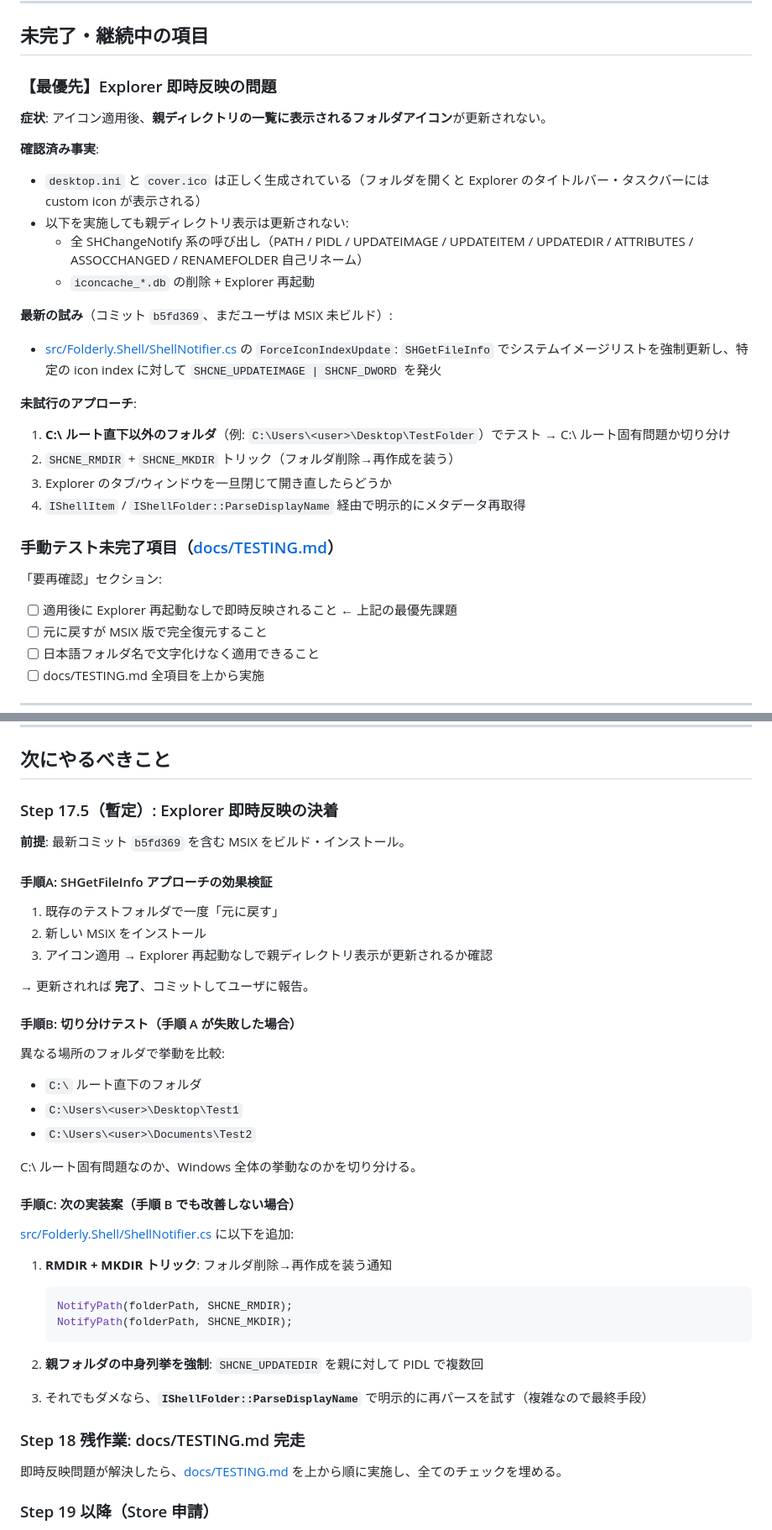
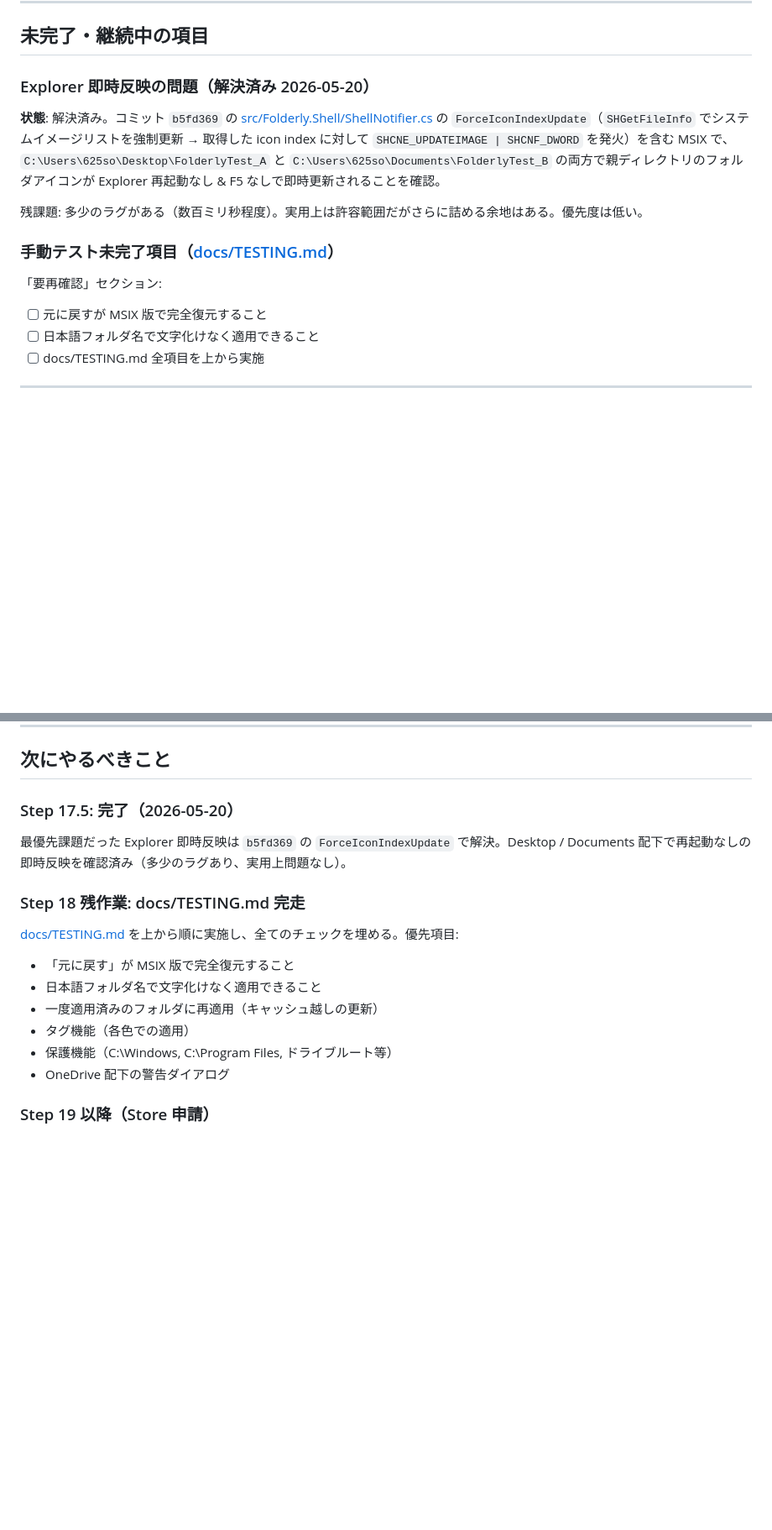
Before and after one commit to sknk-aaa/folderly, a Markdown page: HANDOVER.md, 2 parts joined by grey strips. Shown at 84% size. GitHub-like rendering; blank space fills up the shorter version.

Commit message:
docs: Step 17.5 完了を反映（Explorer 即時反映 確認済）
コミット b5fd369 の ForceIconIndexUpdate (SHGetFileInfo + SHCNE_UPDATEIMAGE)
を含む MSIX を実機検証し、Desktop / Documents 配下の両方で親ディレクトリの
フォルダアイコンが Explorer 再起動なし & F5 なしで即時反映されることを確認
（多少のラグあり、実用範囲）。HANDOVER.md と docs/TESTING.md の該当チェックを更新。

Co-Authored-By: Claude Opus 4.7 <noreply@anthropic.com>

````diff
--- a/HANDOVER.md
+++ b/HANDOVER.md
@@ -128,29 +128,15 @@ Core テスト 88 件は WSL2 で全 pass 確認済み。
 
 ## 未完了・継続中の項目
 
-### 【最優先】Explorer 即時反映の問題
+### Explorer 即時反映の問題（解決済み 2026-05-20）
 
-**症状**: アイコン適用後、**親ディレクトリの一覧に表示されるフォルダアイコン**が更新されない。
+**状態**: 解決済み。コミット `b5fd369` の [src/Folderly.Shell/ShellNotifier.cs](src/Folderly.Shell/ShellNotifier.cs#L61-L77) の `ForceIconIndexUpdate`（`SHGetFileInfo` でシステムイメージリストを強制更新 → 取得した icon index に対して `SHCNE_UPDATEIMAGE | SHCNF_DWORD` を発火）を含む MSIX で、`C:\Users\625so\Desktop\FolderlyTest_A` と `C:\Users\625so\Documents\FolderlyTest_B` の両方で親ディレクトリのフォルダアイコンが Explorer 再起動なし & F5 なしで即時更新されることを確認。
 
-**確認済み事実**:
-- `desktop.ini` と `cover.ico` は正しく生成されている（フォルダを開くと Explorer のタイトルバー・タスクバーには custom icon が表示される）
-- 以下を実施しても親ディレクトリ表示は更新されない:
-  - 全 SHChangeNotify 系の呼び出し（PATH / PIDL / UPDATEIMAGE / UPDATEITEM / UPDATEDIR / ATTRIBUTES / ASSOCCHANGED / RENAMEFOLDER 自己リネーム）
-  - `iconcache_*.db` の削除 + Explorer 再起動
-
-**最新の試み**（コミット `b5fd369`、まだユーザは MSIX 未ビルド）:
-- [src/Folderly.Shell/ShellNotifier.cs](src/Folderly.Shell/ShellNotifier.cs#L61-L77) の `ForceIconIndexUpdate`: `SHGetFileInfo` でシステムイメージリストを強制更新し、特定の icon index に対して `SHCNE_UPDATEIMAGE | SHCNF_DWORD` を発火
-
-**未試行のアプローチ**:
-1. **C:\ ルート直下以外のフォルダ**（例: `C:\Users\<user>\Desktop\TestFolder`）でテスト → C:\ ルート固有問題か切り分け
-2. `SHCNE_RMDIR` + `SHCNE_MKDIR` トリック（フォルダ削除→再作成を装う）
-3. Explorer のタブ/ウィンドウを一旦閉じて開き直したらどうか
-4. `IShellItem` / `IShellFolder::ParseDisplayName` 経由で明示的にメタデータ再取得
+残課題: 多少のラグがある（数百ミリ秒程度）。実用上は許容範囲だがさらに詰める余地はある。優先度は低い。
 
 ### 手動テスト未完了項目（[docs/TESTING.md](docs/TESTING.md)）
 
 「要再確認」セクション:
-- [ ] 適用後に Explorer 再起動なしで即時反映されること ← 上記の最優先課題
 - [ ] 元に戻すが MSIX 版で完全復元すること
 - [ ] 日本語フォルダ名で文字化けなく適用できること
 - [ ] docs/TESTING.md 全項目を上から実施
@@ -218,44 +204,19 @@ WSL2 側の最新コミットは `b5fd369 fix: force icon index update via SHGet
 
 ## 次にやるべきこと
 
-### Step 17.5（暫定）: Explorer 即時反映の決着
+### Step 17.5: 完了（2026-05-20）
 
-**前提**: 最新コミット `b5fd369` を含む MSIX をビルド・インストール。
-
-#### 手順A: SHGetFileInfo アプローチの効果検証
-
-1. 既存のテストフォルダで一度「元に戻す」
-2. 新しい MSIX をインストール
-3. アイコン適用 → Explorer 再起動なしで親ディレクトリ表示が更新されるか確認
-
-→ 更新されれば **完了**、コミットしてユーザに報告。
-
-#### 手順B: 切り分けテスト（手順 A が失敗した場合）
-
-異なる場所のフォルダで挙動を比較:
-- `C:\` ルート直下のフォルダ
-- `C:\Users\<user>\Desktop\Test1`
-- `C:\Users\<user>\Documents\Test2`
-
-C:\ ルート固有問題なのか、Windows 全体の挙動なのかを切り分ける。
-
-#### 手順C: 次の実装案（手順 B でも改善しない場合）
-
-[src/Folderly.Shell/ShellNotifier.cs](src/Folderly.Shell/ShellNotifier.cs) に以下を追加:
-
-1. **RMDIR + MKDIR トリック**: フォルダ削除→再作成を装う通知
-   ```csharp
-   NotifyPath(folderPath, SHCNE_RMDIR);
-   NotifyPath(folderPath, SHCNE_MKDIR);
-   ```
-
-2. **親フォルダの中身列挙を強制**: `SHCNE_UPDATEDIR` を親に対して PIDL で複数回
-
-3. それでもダメなら、**`IShellFolder::ParseDisplayName`** で明示的に再パースを試す（複雑なので最終手段）
+最優先課題だった Explorer 即時反映は `b5fd369` の `ForceIconIndexUpdate` で解決。Desktop / Documents 配下で再起動なしの即時反映を確認済み（多少のラグあり、実用上問題なし）。
 
 ### Step 18 残作業: docs/TESTING.md 完走
 
-即時反映問題が解決したら、[docs/TESTING.md](docs/TESTING.md) を上から順に実施し、全てのチェックを埋める。
+[docs/TESTING.md](docs/TESTING.md) を上から順に実施し、全てのチェックを埋める。優先項目:
+- 「元に戻す」が MSIX 版で完全復元すること
+- 日本語フォルダ名で文字化けなく適用できること
+- 一度適用済みのフォルダに再適用（キャッシュ越しの更新）
+- タグ機能（各色での適用）
+- 保護機能（C:\Windows, C:\Program Files, ドライブルート等）
+- OneDrive 配下の警告ダイアログ
 
 ### Step 19 以降（Store 申請）
 
````
Also changed, not shown: other parts of HANDOVER.md (+1 -1 lines), docs/TESTING.md (+4 -2 lines).
